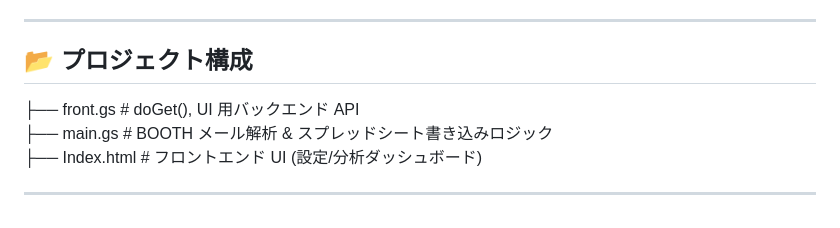
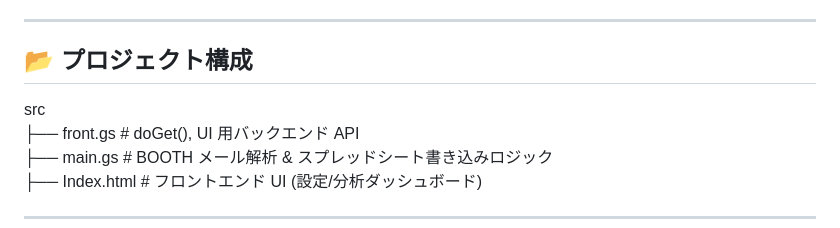
Before and after one commit to nHaruka-git/Booth-Email-Collector, a Markdown page: README.md, the part around the change. Drawn GitHub-style.

Commit message:
Update project structure section in README

```diff
--- a/README.md
+++ b/README.md
@@ -6,6 +6,7 @@ Google スプレッドシートに記録、さらにウェブ UI で可視化す
 ---
 
 ## 📂 プロジェクト構成
+src
 ├── front.gs # doGet(), UI 用バックエンド API
 ├── main.gs # BOOTH メール解析 & スプレッドシート書き込みロジック
 ├── Index.html # フロントエンド UI (設定/分析ダッシュボード)
```
